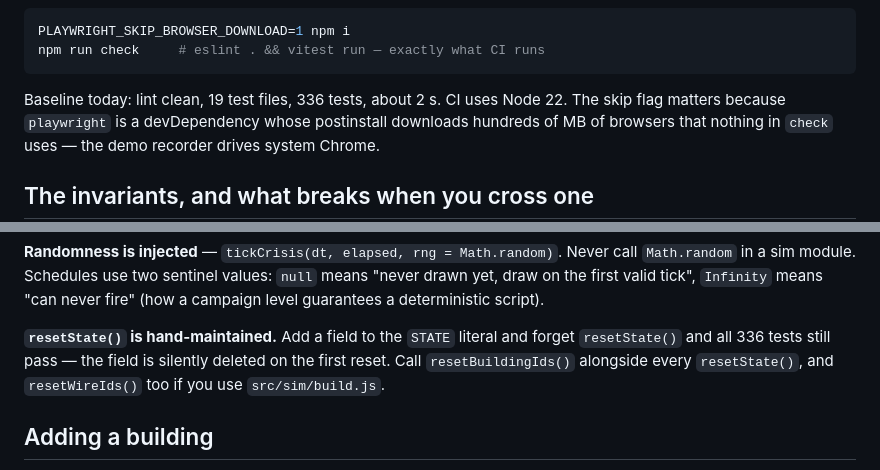
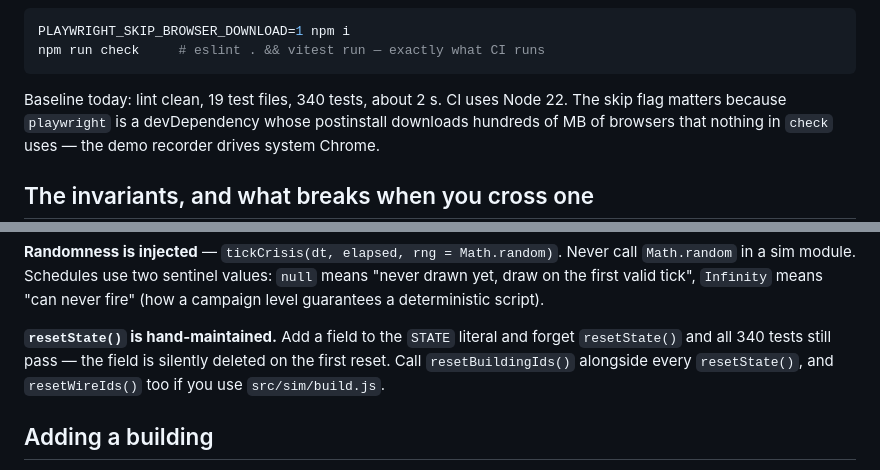
Before and after one commit to pshenok/datacenter-survival, a Markdown page: CONTRIBUTING.md, 2 parts joined by grey strips. Drawn GitHub-style.

Commit message:
docs: test count is 340, not 336
The two follow-up fixes each brought a test with them and the hand-written
counts had already drifted past the fix that reset them.

````diff
--- a/CONTRIBUTING.md
+++ b/CONTRIBUTING.md
@@ -48,7 +48,7 @@ PLAYWRIGHT_SKIP_BROWSER_DOWNLOAD=1 npm i
 npm run check     # eslint . && vitest run — exactly what CI runs
 ```
 
-Baseline today: lint clean, 19 test files, 336 tests, about 2 s. CI uses
+Baseline today: lint clean, 19 test files, 340 tests, about 2 s. CI uses
 Node 22. The skip flag matters because `playwright` is a devDependency whose
 postinstall downloads hundreds of MB of browsers that nothing in `check` uses
 — the demo recorder drives system Chrome.
@@ -103,7 +103,7 @@ Never call `Math.random` in a sim module. Schedules use two sentinel values:
 "can never fire" (how a campaign level guarantees a deterministic script).
 
 **`resetState()` is hand-maintained.** Add a field to the `STATE` literal and
-forget `resetState()` and all 336 tests still pass — the field is silently
+forget `resetState()` and all 340 tests still pass — the field is silently
 deleted on the first reset. Call `resetBuildingIds()` alongside every
 `resetState()`, and `resetWireIds()` too if you use `src/sim/build.js`.
 
````
Also changed, not shown: README.md (+1 -1 lines).
